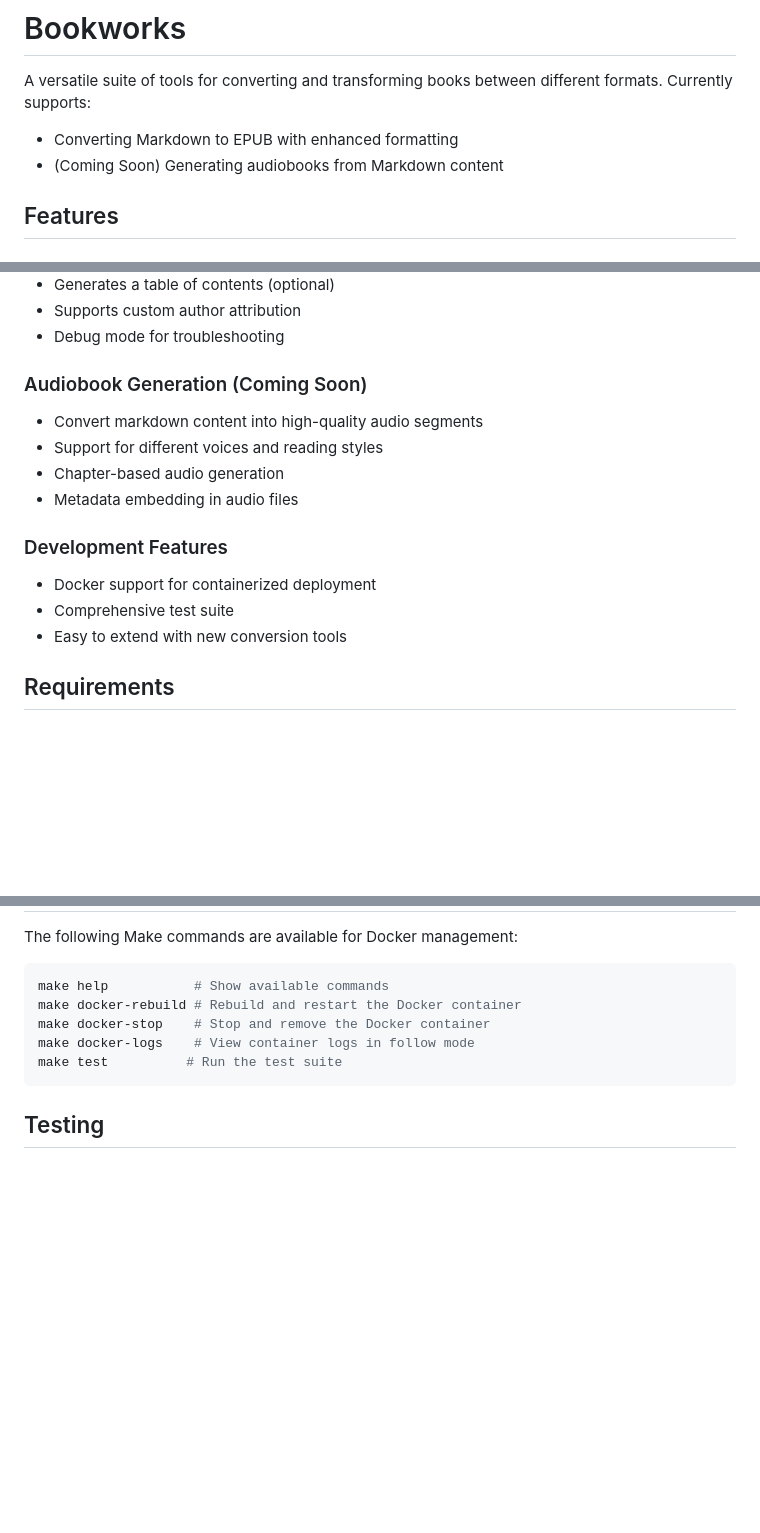
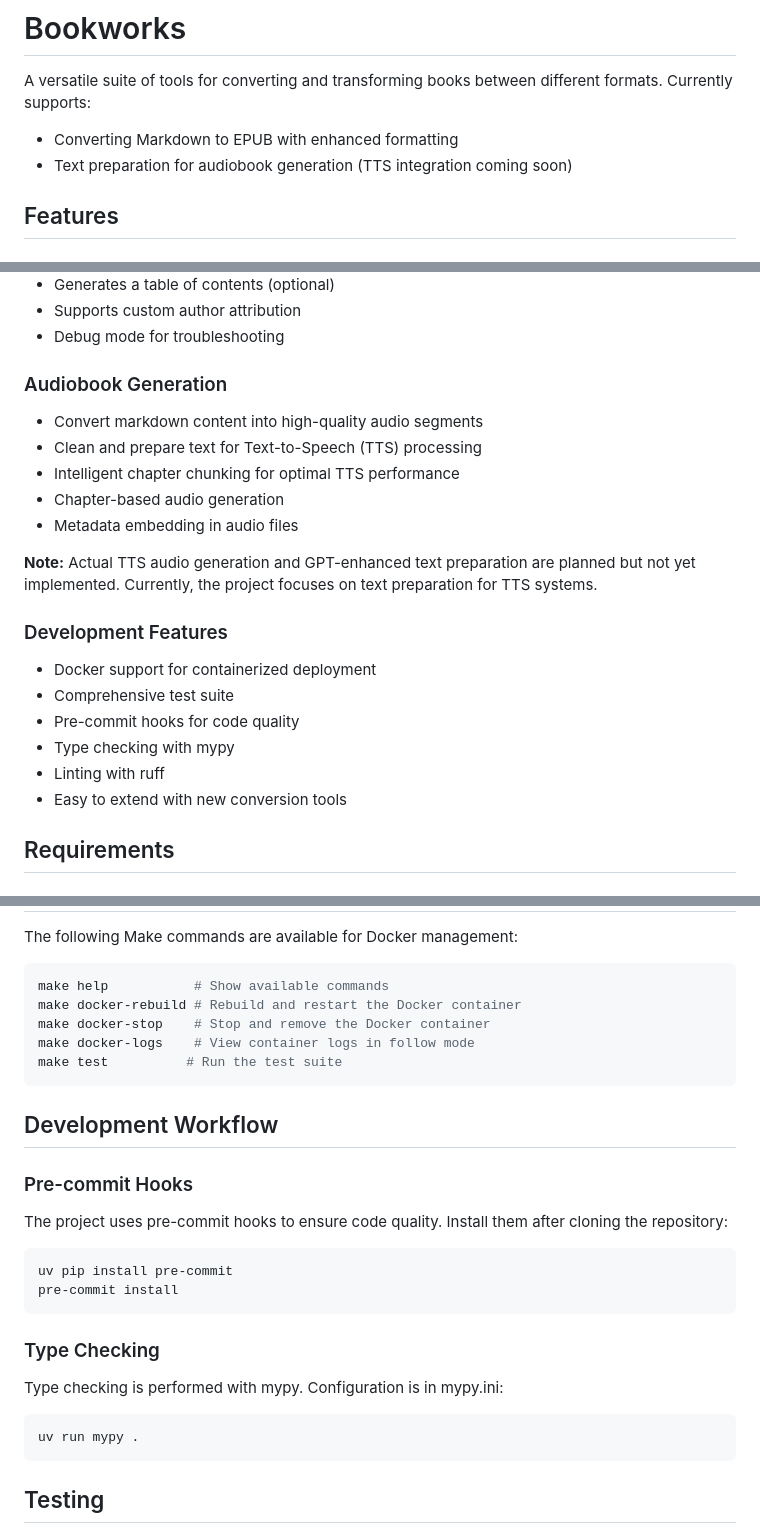
Before and after one commit to rorads/bookworks, a Markdown page: README.md, 3 parts joined by grey strips. GitHub-like rendering; blank space fills up the shorter version.

````diff
--- a/README.md
+++ b/README.md
@@ -2,7 +2,7 @@
 
 A versatile suite of tools for converting and transforming books between different formats. Currently supports:
 - Converting Markdown to EPUB with enhanced formatting
-- (Coming Soon) Generating audiobooks from Markdown content
+- Text preparation for audiobook generation (TTS integration coming soon)
 
 ## Features
 
@@ -17,15 +17,21 @@ A versatile suite of tools for converting and transforming books between differe
 - Supports custom author attribution
 - Debug mode for troubleshooting
 
-### Audiobook Generation (Coming Soon)
+### Audiobook Generation
 - Convert markdown content into high-quality audio segments
-- Support for different voices and reading styles
+- Clean and prepare text for Text-to-Speech (TTS) processing
+- Intelligent chapter chunking for optimal TTS performance
 - Chapter-based audio generation
 - Metadata embedding in audio files
+
+**Note:** Actual TTS audio generation and GPT-enhanced text preparation are planned but not yet implemented. Currently, the project focuses on text preparation for TTS systems.
 
 ### Development Features
 - Docker support for containerized deployment
 - Comprehensive test suite
+- Pre-commit hooks for code quality
+- Type checking with mypy
+- Linting with ruff
 - Easy to extend with new conversion tools
 
 ## Requirements
@@ -88,6 +94,25 @@ make docker-logs    # View container logs in follow mode
 make test          # Run the test suite
 ```
 
+## Development Workflow
+
+### Pre-commit Hooks
+
+The project uses pre-commit hooks to ensure code quality. Install them after cloning the repository:
+
+```bash
+uv pip install pre-commit
+pre-commit install
+```
+
+### Type Checking
+
+Type checking is performed with mypy. Configuration is in mypy.ini:
+
+```bash
+uv run mypy .
+```
+
 ## Testing
 
 The project includes a comprehensive test suite that covers both the command-line utilities and the web interface. Tests are written using pytest and can be run using:
````
Also changed, not shown: other parts of README.md (+55 -1 lines).
